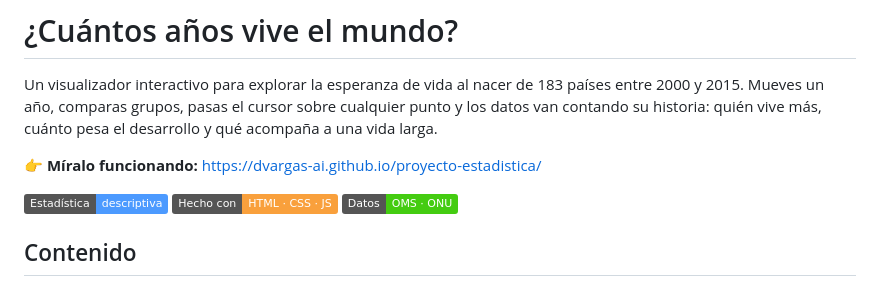
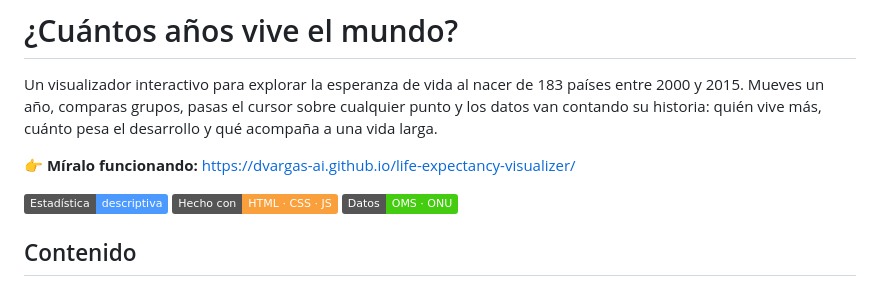
Before and after one commit to dvargas-ai/life-expectancy-visualizer, a Markdown page: README.md, the part around the change. Drawn GitHub-style; badges without logos.

Commit message:
Update project link in README.md

```diff
--- a/README.md
+++ b/README.md
@@ -2,7 +2,7 @@
 
 Un visualizador interactivo para explorar la esperanza de vida al nacer de 183 países entre 2000 y 2015. Mueves un año, comparas grupos, pasas el cursor sobre cualquier punto y los datos van contando su historia: quién vive más, cuánto pesa el desarrollo y qué acompaña a una vida larga.
 
-👉 **Míralo funcionando:** https://dvargas-ai.github.io/proyecto-estadistica/
+👉 **Míralo funcionando:** https://dvargas-ai.github.io/life-expectancy-visualizer/
 
 ![Estadística](https://img.shields.io/badge/Estad%C3%ADstica-descriptiva-4c9aff) ![Hecho con](https://img.shields.io/badge/Hecho%20con-HTML%20%C2%B7%20CSS%20%C2%B7%20JS-f9a03c) ![Datos](https://img.shields.io/badge/Datos-OMS%20%C2%B7%20ONU-brightgreen)
 
```
